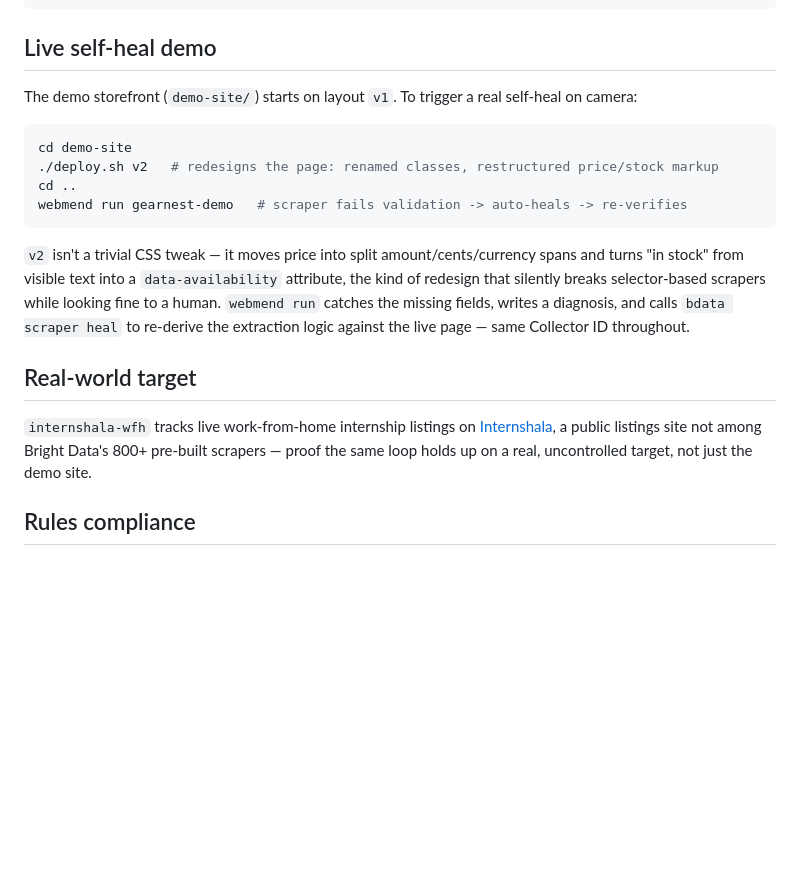
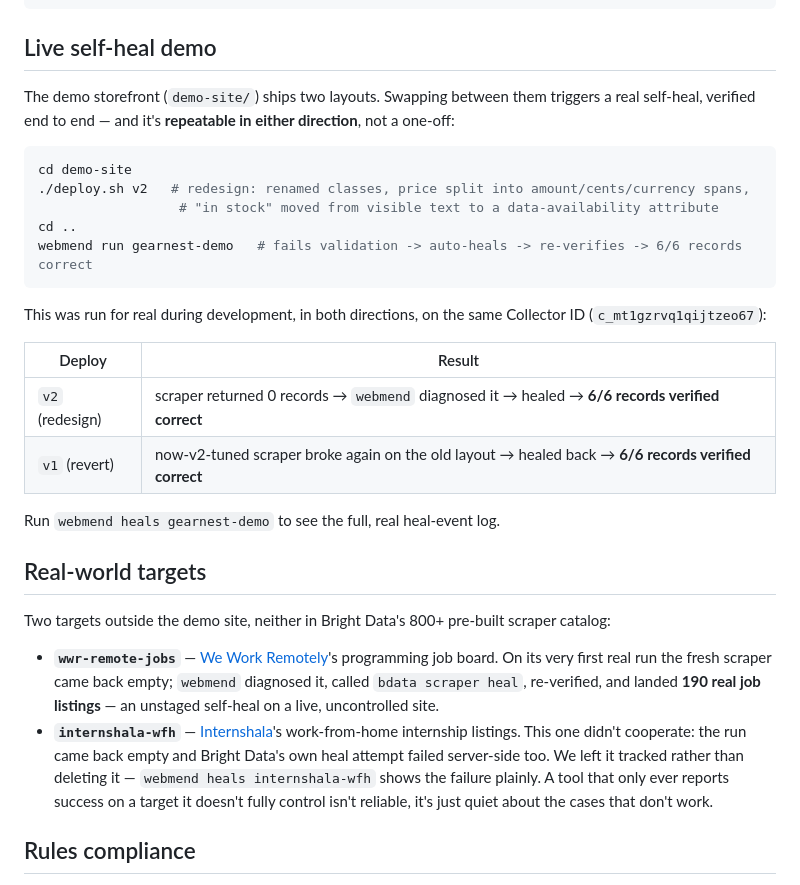
Before and after one commit to ommo007/webmend, a Markdown page: README.md, the part around the change. Rendered like a GitHub page; blank space fills up the shorter version.

Commit message:
Document validated real-run results: bidirectional heal demo + two real targets
gearnest-demo: proved the heal loop works in both directions on the same
Collector ID (v1->v2 and back), not just a one-off. wwr-remote-jobs: real
target, self-healed unstaged on its first run, 190 records verified.
internshala-wfh: left tracked as an honest failure case rather than
deleted -- the heal itself failed server-side and webmend logs that
plainly instead of masking it.

Co-Authored-By: Claude Sonnet 5 <noreply@anthropic.com>

````diff
--- a/README.md
+++ b/README.md
@@ -87,30 +87,45 @@ npm run serve   # http://localhost:4173
 
 ## Live self-heal demo
 
-The demo storefront (`demo-site/`) starts on layout `v1`. To trigger a real
-self-heal on camera:
+The demo storefront (`demo-site/`) ships two layouts. Swapping between them
+triggers a real self-heal, verified end to end — and it's **repeatable in
+either direction**, not a one-off:
 
 ```bash
 cd demo-site
-./deploy.sh v2   # redesigns the page: renamed classes, restructured price/stock markup
+./deploy.sh v2   # redesign: renamed classes, price split into amount/cents/currency spans,
+                  # "in stock" moved from visible text to a data-availability attribute
 cd ..
-webmend run gearnest-demo   # scraper fails validation -> auto-heals -> re-verifies
+webmend run gearnest-demo   # fails validation -> auto-heals -> re-verifies -> 6/6 records correct
 ```
 
-`v2` isn't a trivial CSS tweak — it moves price into split amount/cents/currency
-spans and turns "in stock" from visible text into a `data-availability`
-attribute, the kind of redesign that silently breaks selector-based scrapers
-while looking fine to a human. `webmend run` catches the missing fields, writes
-a diagnosis, and calls `bdata scraper heal` to re-derive the extraction logic
-against the live page — same Collector ID throughout.
+This was run for real during development, in both directions, on the same
+Collector ID (`c_mt1gzrvq1qijtzeo67`):
 
-## Real-world target
+| Deploy | Result |
+|---|---|
+| `v2` (redesign) | scraper returned 0 records → `webmend` diagnosed it → healed → **6/6 records verified correct** |
+| `v1` (revert) | now-v2-tuned scraper broke again on the old layout → healed back → **6/6 records verified correct** |
 
-`internshala-wfh` tracks live work-from-home internship listings on
-[Internshala](https://internshala.com/internships/work-from-home-internships),
-a public listings site not among Bright Data's 800+ pre-built scrapers —
-proof the same loop holds up on a real, uncontrolled target, not just the
-demo site.
+Run `webmend heals gearnest-demo` to see the full, real heal-event log.
+
+## Real-world targets
+
+Two targets outside the demo site, neither in Bright Data's 800+ pre-built
+scraper catalog:
+
+- **`wwr-remote-jobs`** — [We Work Remotely](https://weworkremotely.com/categories/remote-programming-jobs)'s
+  programming job board. On its very first real run the fresh scraper came back
+  empty; `webmend` diagnosed it, called `bdata scraper heal`, re-verified, and
+  landed **190 real job listings** — an unstaged self-heal on a live,
+  uncontrolled site.
+- **`internshala-wfh`** — [Internshala](https://internshala.com/internships/work-from-home-internships)'s
+  work-from-home internship listings. This one didn't cooperate: the run came
+  back empty and Bright Data's own heal attempt failed server-side too. We
+  left it tracked rather than deleting it — `webmend heals internshala-wfh`
+  shows the failure plainly. A tool that only ever reports success on a target
+  it doesn't fully control isn't reliable, it's just quiet about the cases
+  that don't work.
 
 ## Rules compliance
 
````
